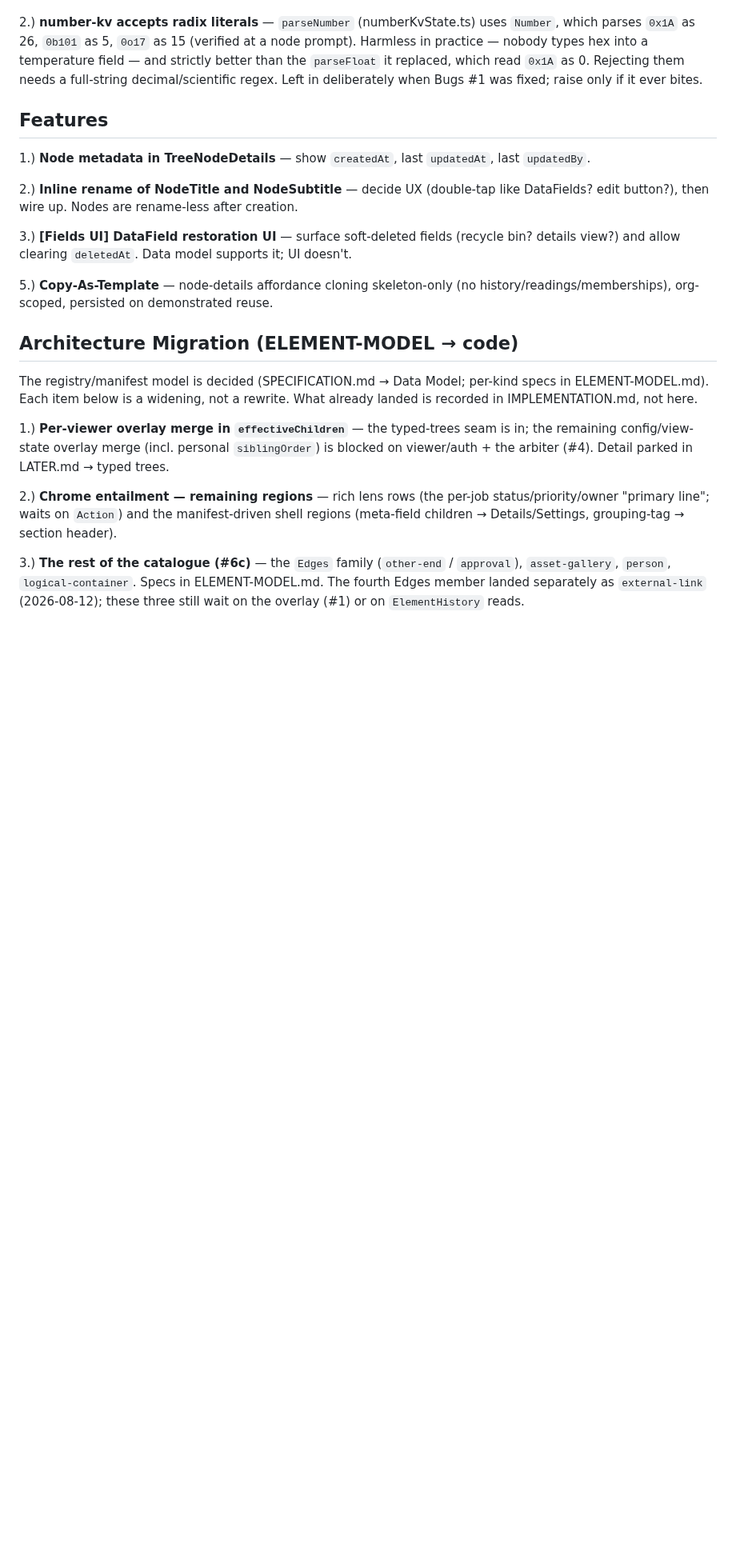
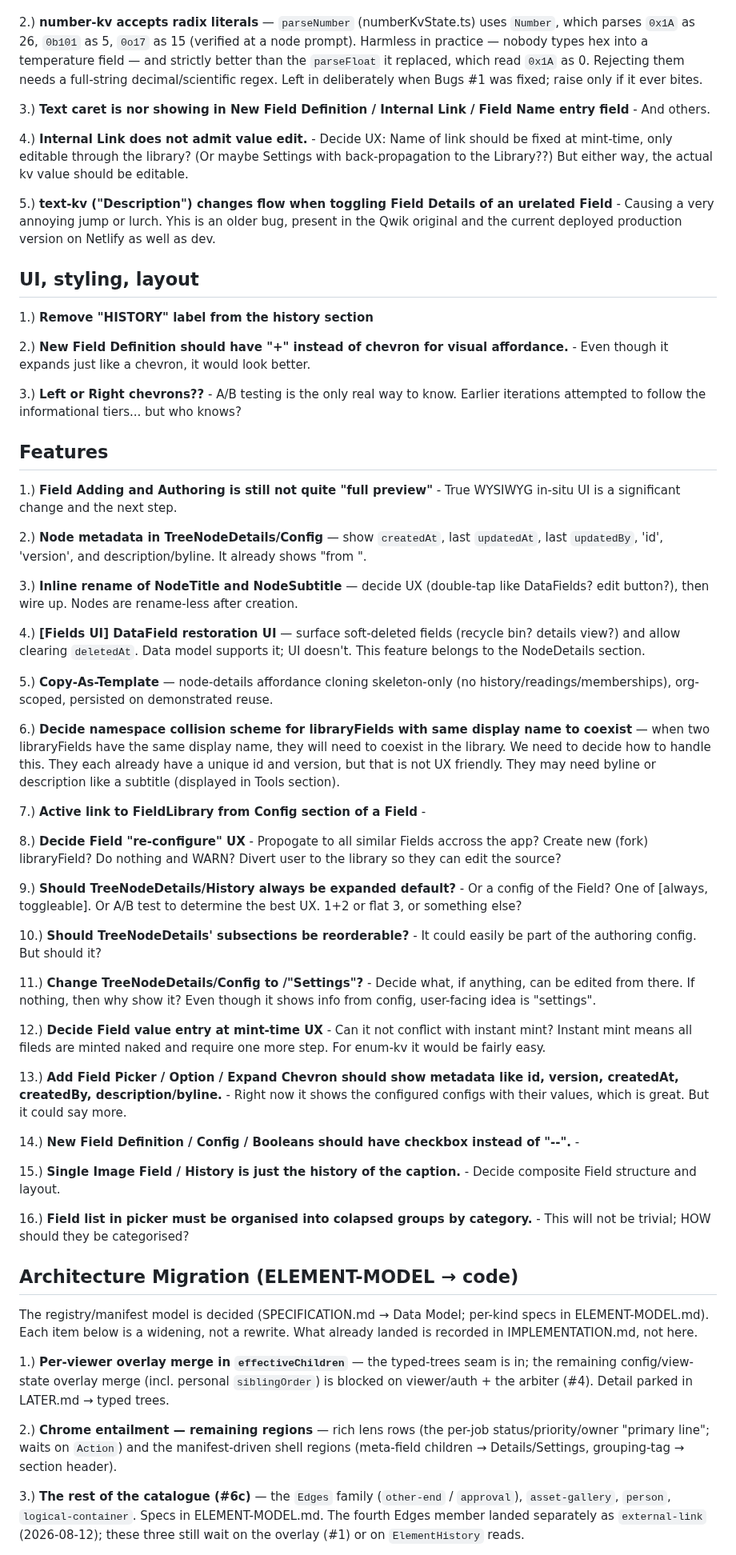
Before and after one commit to blarvin/complete-maintenance-management, a Markdown page: docs/ISSUES.md, the part around the change. Shown at 80% size. GitHub-like rendering; blank space fills up the shorter version.

Commit message:
ISSUES: Raised many issues from manual testing and interactins

```diff
--- a/docs/ISSUES.md
+++ b/docs/ISSUES.md
@@ -38,15 +38,55 @@ stale or dangling.
 
 2.) **number-kv accepts radix literals** — `parseNumber` (numberKvState.ts) uses `Number`, which parses `0x1A` as 26, `0b101` as 5, `0o17` as 15 (verified at a node prompt). Harmless in practice — nobody types hex into a temperature field — and strictly better than the `parseFloat` it replaced, which read `0x1A` as 0. Rejecting them needs a full-string decimal/scientific regex. Left in deliberately when Bugs #1 was fixed; raise only if it ever bites.
 
+3.) **Text caret is nor showing in New Field Definition / Internal Link / Field Name entry field** - And others.
+
+4.) **Internal Link does not admit value edit.** - Decide UX: Name of link should be fixed at mint-time, only editable through the library? (Or maybe Settings with back-propagation to the Library??) But either way, the actual kv value should be editable.
+
+5.) **text-kv ("Description") changes flow when toggling Field Details of an urelated Field** - Causing a very annoying jump or lurch. Yhis is an older bug, present in the Qwik original and the current deployed production version on Netlify as well as dev.
+
+## UI, styling, layout
+
+1.) **Remove "HISTORY" label from the history section**
+
+2.) **New Field Definition should have "+" instead of chevron for visual affordance.** - Even though it expands just like a chevron, it would look better.
+
+3.) **Left or Right chevrons??** - A/B testing is the only real way to know. Earlier iterations attempted to follow the informational tiers... but who knows?
+
 ## Features
 
-1.) **Node metadata in TreeNodeDetails** — show `createdAt`, last `updatedAt`, last `updatedBy`.
+1.) **Field Adding and Authoring is still not quite "full preview"** - True WYSIWYG in-situ UI is a significant change and the next step.
 
-2.) **Inline rename of NodeTitle and NodeSubtitle** — decide UX (double-tap like DataFields? edit button?), then wire up. Nodes are rename-less after creation.
+2.) **Node metadata in TreeNodeDetails/Config** — show `createdAt`, last `updatedAt`, last `updatedBy`, 'id', 'version', and description/byline. It already shows "from <libraryField>".
 
-3.) **[Fields UI] DataField restoration UI** — surface soft-deleted fields (recycle bin? details view?) and allow clearing `deletedAt`. Data model supports it; UI doesn't.
+3.) **Inline rename of NodeTitle and NodeSubtitle** — decide UX (double-tap like DataFields? edit button?), then wire up. Nodes are rename-less after creation.
+
+4.) **[Fields UI] DataField restoration UI** — surface soft-deleted fields (recycle bin? details view?) and allow clearing `deletedAt`. Data model supports it; UI doesn't. This feature belongs to the NodeDetails section.
 
 5.) **Copy-As-Template** — node-details affordance cloning skeleton-only (no history/readings/memberships), org-scoped, persisted on demonstrated reuse.
+
+6.) **Decide namespace collision scheme for libraryFields with same display name to coexist** — when two libraryFields have the same display name, they will need to coexist in the library. We need to decide how to handle this. They each already have a unique id and version, but that is not UX friendly. They may need byline or description like a subtitle (displayed in Tools section).
+
+7.) **Active link to FieldLibrary from Config section of a Field** -
+
+8.) **Decide Field "re-configure" UX** - Propogate to all similar Fields accross the app? Create new (fork) libraryField? Do nothing and WARN? Divert user to the library so they can edit the source?
+
+9.) **Should TreeNodeDetails/History always be expanded default?** - Or a config of the Field? One of [always, toggleable]. Or A/B test to determine the best UX. 1+2 or flat 3, or something else?
+
+10.) **Should TreeNodeDetails' subsections be reorderable?** - It could easily be part of the authoring config. But should it?
+
+11.) **Change TreeNodeDetails/Config to /"Settings"?** - Decide what, if anything, can be edited from there. If nothing, then why show it? Even though it shows info from config, user-facing idea is "settings".
+
+12.) **Decide Field value entry at mint-time UX** - Can it not conflict with instant mint? Instant mint means all fileds are minted naked and require one more step. For enum-kv it would be fairly easy.
+
+13.) **Add Field Picker / Option / Expand Chevron should show metadata like id, version, createdAt, createdBy, description/byline.** - Right now it shows the configured configs with their values, which is great. But it could say more.
+
+14.) **New Field Definition / Config / Booleans should have checkbox instead of "--".** -
+
+15.) **Single Image Field / History is just the history of the caption.** - Decide composite Field structure and layout.
+
+16.) **Field list in picker must be organised into colapsed groups by category.** - This will not be trivial; HOW should they be categorised?
+
+
 
 ## Architecture Migration (ELEMENT-MODEL → code)
 
```
